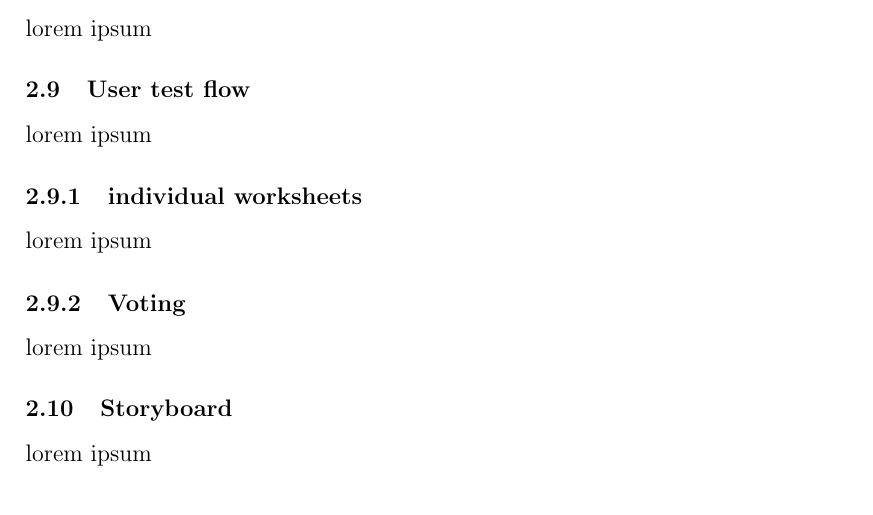
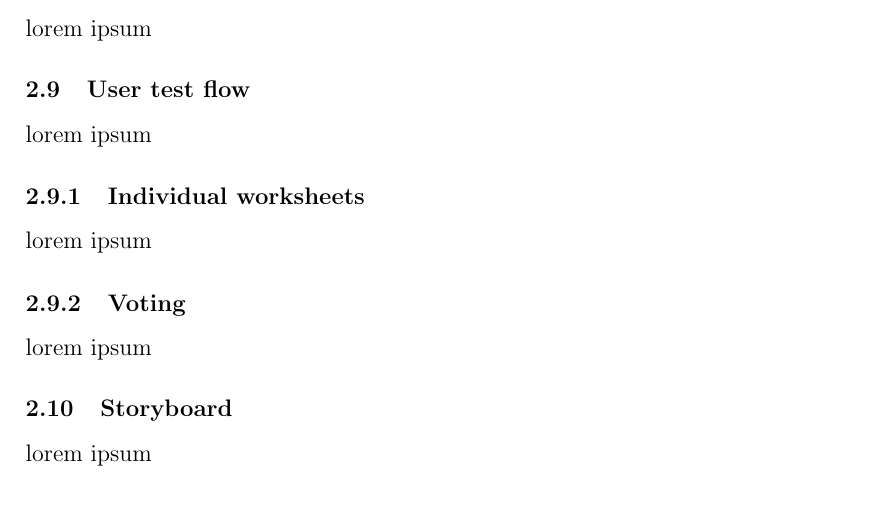
Before and after one commit to yg400/smidig-delivery-2, a LaTeX document (Report.tex): part of page 3 of 3, cut so that both start at the same text. Compiled offline with pdfLaTeX.

Commit message:
fix: capitalized I

```diff
--- a/Report.tex
+++ b/Report.tex
@@ -76,7 +76,7 @@ lorem ipsum
 lorem ipsum
 \subsection{User test flow}
 lorem ipsum
-\subsubsection{individual worksheets}
+\subsubsection{Individual worksheets}
 lorem ipsum
 \subsubsection{Voting}
 lorem ipsum
```
Also changed, not shown: Report.pdf, 5 other files.
